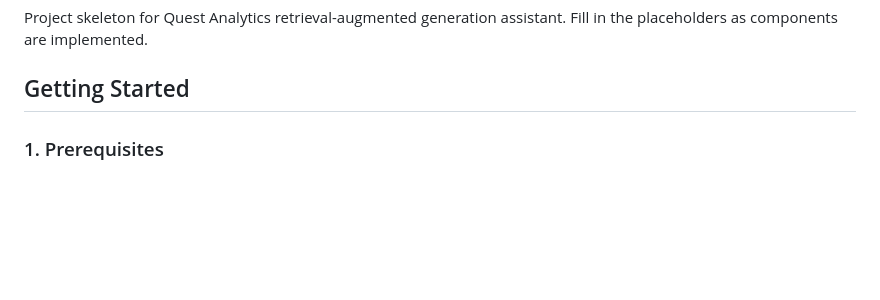
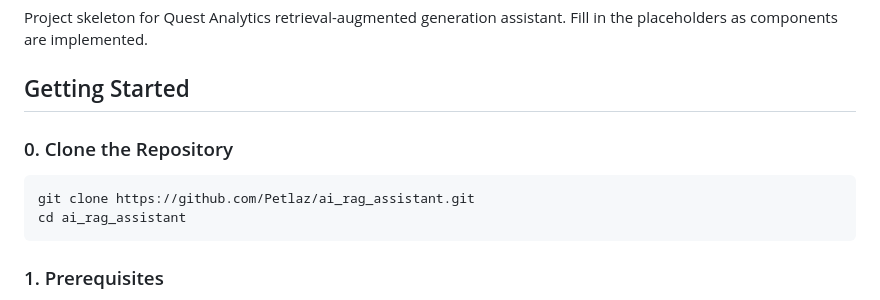
Before and after one commit to Petlaz/ai_rag_assistant, a Markdown page: README.md, the part around the change. GitHub-like rendering; blank space fills up the shorter version.

Commit message:
Add updated README

````diff
--- a/README.md
+++ b/README.md
@@ -71,6 +71,12 @@ AI_RAG/
 Project skeleton for Quest Analytics retrieval-augmented generation assistant. Fill in the placeholders as components are implemented.
 
 ## Getting Started
+
+### 0. Clone the Repository
+```bash
+git clone https://github.com/Petlaz/ai_rag_assistant.git
+cd ai_rag_assistant
+```
 
 ### 1. Prerequisites
 - Python 3.11+
````
